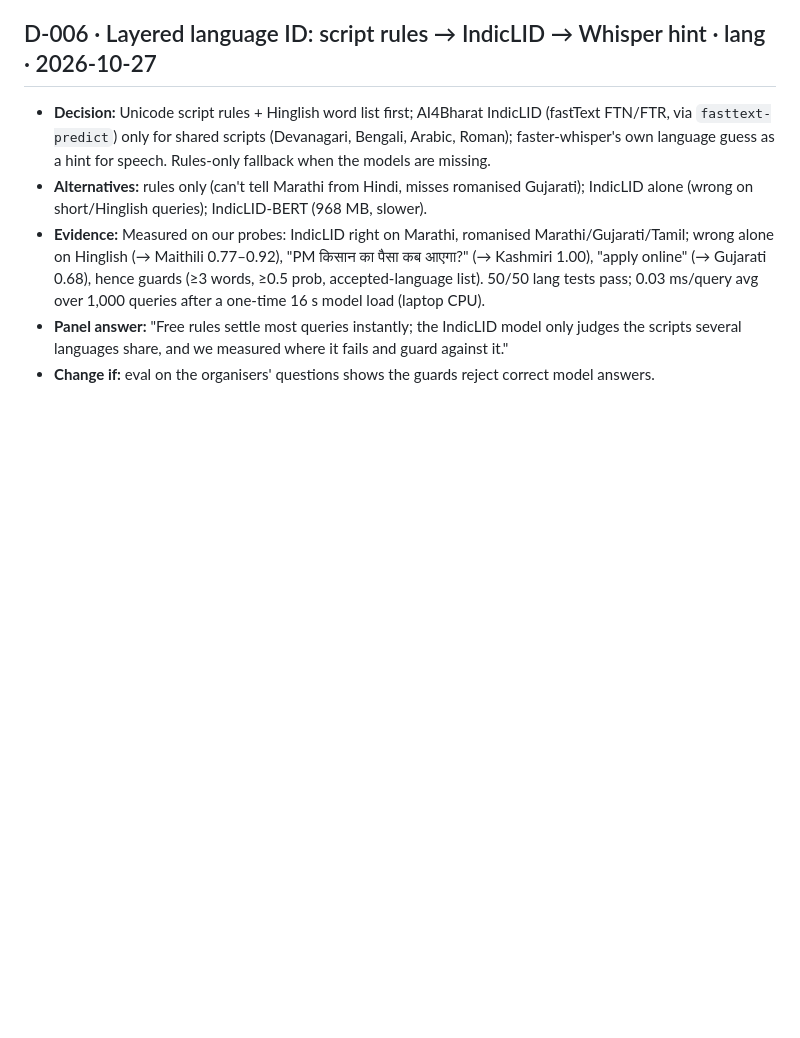
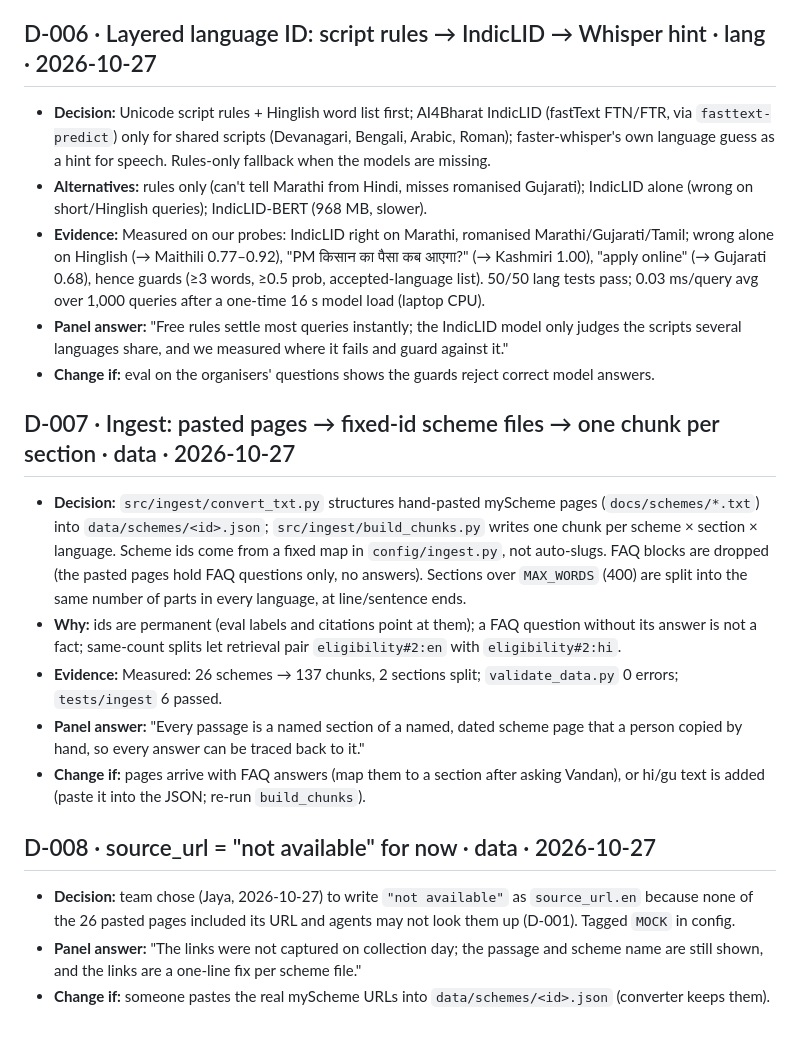
Before and after one commit to Vandan31/HCL-hackathon, a Markdown page: docs/DECISIONS.md, the part around the change. GitHub-like rendering; blank space fills up the shorter version.

Commit message:
ingest: log decisions D-007 (ingest design) and D-008 (source_url placeholder)

```diff
--- a/docs/DECISIONS.md
+++ b/docs/DECISIONS.md
@@ -57,3 +57,25 @@
 - **Panel answer:** "Free rules settle most queries instantly; the IndicLID model only judges the scripts
   several languages share, and we measured where it fails and guard against it."
 - **Change if:** eval on the organisers' questions shows the guards reject correct model answers.
+
+## D-007 · Ingest: pasted pages → fixed-id scheme files → one chunk per section · data · 2026-10-27
+- **Decision:** `src/ingest/convert_txt.py` structures hand-pasted myScheme pages (`docs/schemes/*.txt`)
+  into `data/schemes/<id>.json`; `src/ingest/build_chunks.py` writes one chunk per scheme × section ×
+  language. Scheme ids come from a fixed map in `config/ingest.py`, not auto-slugs. FAQ blocks are dropped
+  (the pasted pages hold FAQ questions only, no answers). Sections over `MAX_WORDS` (400) are split into
+  the same number of parts in every language, at line/sentence ends.
+- **Why:** ids are permanent (eval labels and citations point at them); a FAQ question without its answer
+  is not a fact; same-count splits let retrieval pair `eligibility#2:en` with `eligibility#2:hi`.
+- **Evidence:** Measured: 26 schemes → 137 chunks, 2 sections split; `validate_data.py` 0 errors;
+  `tests/ingest` 6 passed.
+- **Panel answer:** "Every passage is a named section of a named, dated scheme page that a person copied by
+  hand, so every answer can be traced back to it."
+- **Change if:** pages arrive with FAQ answers (map them to a section after asking Vandan), or hi/gu text
+  is added (paste it into the JSON; re-run `build_chunks`).
+
+## D-008 · source_url = "not available" for now · data · 2026-10-27
+- **Decision:** team chose (Jaya, 2026-10-27) to write `"not available"` as `source_url.en` because none of
+  the 26 pasted pages included its URL and agents may not look them up (D-001). Tagged `MOCK` in config.
+- **Panel answer:** "The links were not captured on collection day; the passage and scheme name are still
+  shown, and the links are a one-line fix per scheme file."
+- **Change if:** someone pastes the real myScheme URLs into `data/schemes/<id>.json` (converter keeps them).
```
